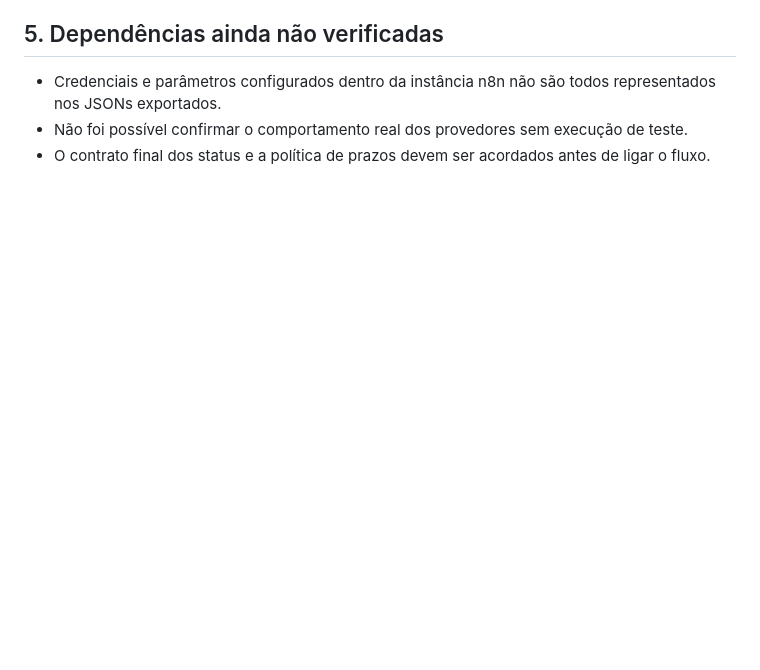
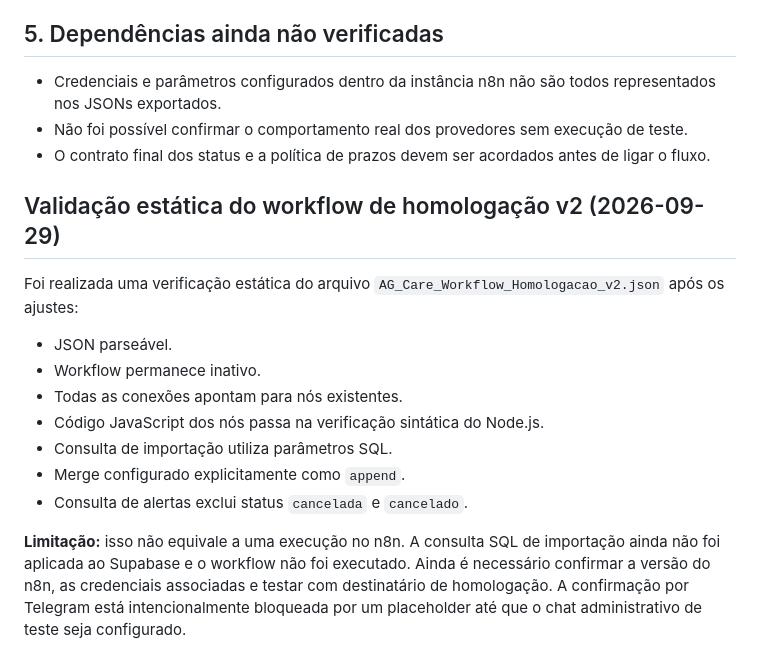
Before and after one commit to afrogustaprefeitura-rgb/ag-care, a Markdown page: docs/auditoria/2026-09-29-n8n-achados-e-testes.md, the part around the change. Rendered like a GitHub page; blank space fills up the shorter version.

Commit message:
docs: registrar validação estática do workflow de homologação

```diff
--- a/docs/auditoria/2026-09-29-n8n-achados-e-testes.md
+++ b/docs/auditoria/2026-09-29-n8n-achados-e-testes.md
@@ -67,3 +67,17 @@ Separar os fluxos lógicos de importação e de alertas, mesmo que permaneçam n
 - Credenciais e parâmetros configurados dentro da instância n8n não são todos representados nos JSONs exportados.
 - Não foi possível confirmar o comportamento real dos provedores sem execução de teste.
 - O contrato final dos status e a política de prazos devem ser acordados antes de ligar o fluxo.
+
+
+## Validação estática do workflow de homologação v2 (2026-09-29)
+
+Foi realizada uma verificação estática do arquivo `AG_Care_Workflow_Homologacao_v2.json` após os ajustes:
+- JSON parseável.
+- Workflow permanece inativo.
+- Todas as conexões apontam para nós existentes.
+- Código JavaScript dos nós passa na verificação sintática do Node.js.
+- Consulta de importação utiliza parâmetros SQL.
+- Merge configurado explicitamente como `append`.
+- Consulta de alertas exclui status `cancelada` e `cancelado`.
+
+**Limitação:** isso não equivale a uma execução no n8n. A consulta SQL de importação ainda não foi aplicada ao Supabase e o workflow não foi executado. Ainda é necessário confirmar a versão do n8n, as credenciais associadas e testar com destinatário de homologação. A confirmação por Telegram está intencionalmente bloqueada por um placeholder até que o chat administrativo de teste seja configurado.
```
